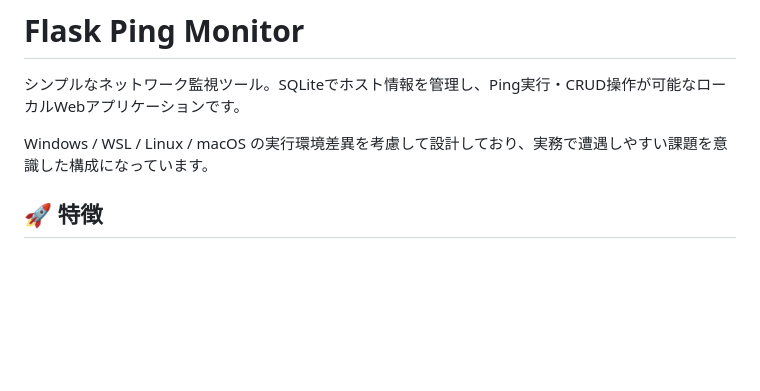
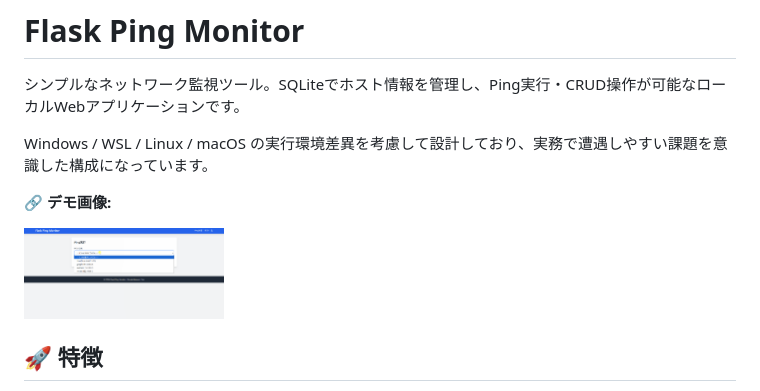
Before and after one commit to Sohey-k/flask-ping-monitor, a Markdown page: README.md, the part around the change. Drawn GitHub-style; pictures changed too: public/Flask_Ping_Monitor.gif (added); blank space fills up the shorter version.

Commit message:
Add Demo.gif to README.md

```diff
--- a/README.md
+++ b/README.md
@@ -3,6 +3,10 @@
 シンプルなネットワーク監視ツール。SQLiteでホスト情報を管理し、Ping実行・CRUD操作が可能なローカルWebアプリケーションです。
 
 Windows / WSL / Linux / macOS の実行環境差異を考慮して設計しており、実務で遭遇しやすい課題を意識した構成になっています。
+
+**🔗 デモ画像:**
+
+<img src="public/Flask_Ping_Monitor.gif" alt="REARME.gif" width="200">
 
 ## 🚀 特徴
 
```
